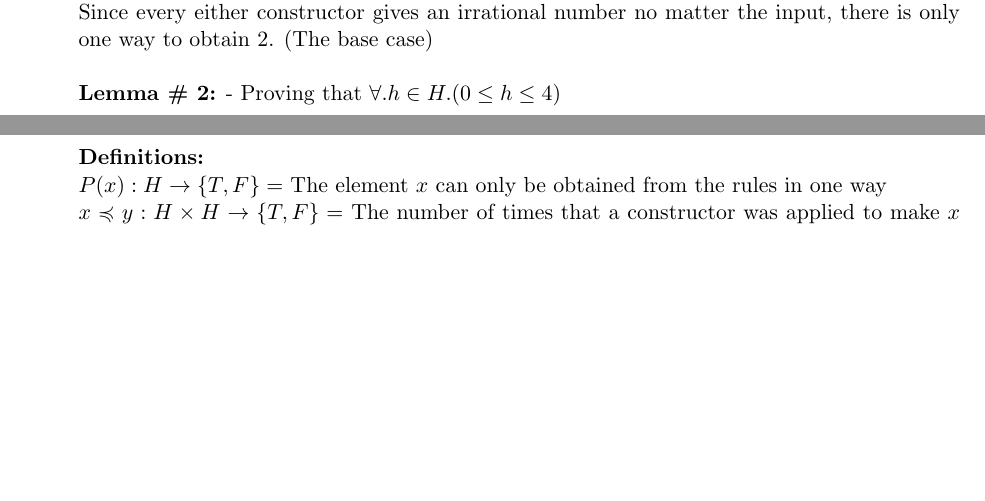
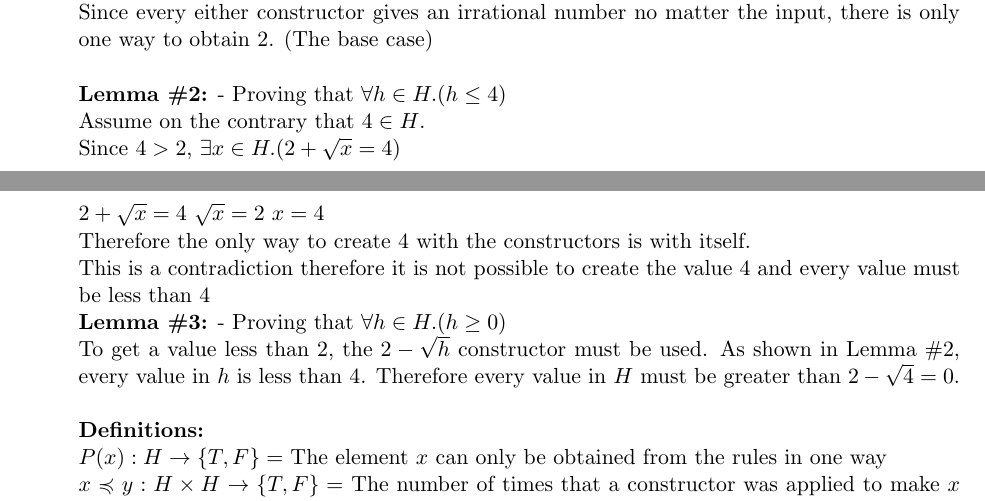
Before and after one commit to SebastienPsarianos/CSC240, a LaTeX document (assigments/assign6.tex): two parts of pages 1 and 2 of 3, joined at a grey line, cut so that both start at the same text, the shorter picture padded with empty space. Compiled offline with pdfLaTeX.

Commit message:
finished assignment 6

```diff
--- a/assigments/assign6.tex
+++ b/assigments/assign6.tex
@@ -81,8 +81,14 @@ $F(2)$\\\\
 \null\quad Therefore $F(h)\Implies F(2\pm\sqrt h)$\\
 Since $h$ is arbitrary, by structural induction $\forall h\in H.F(h)$\\
 Since every either constructor gives an irrational number no matter the input, there is only one way to obtain $2$. (The base case)\\\\
-{\bf Lemma \# 2:} - Proving that $\forall.h\in H.(0\le h\le 4)$\\
-
+{\bf Lemma \#2:} - Proving that $\forall h\in H.(h\le 4)$\\
+Assume on the contrary that $4\in H$.\\
+Since $4>2$, $\exists x\in H.(2+\sqrt x = 4)$\\
+$2+\sqrt x = 4$  $\sqrt x = 2$  $x = 4$\\
+Therefore the only way to create $4$ with the constructors is with itself.\\
+This is a contradiction therefore it is not possible to create the value $4$ and every value must be less than $4$\\
+{\bf Lemma \#3:} - Proving that $\forall h\in H.(h\ge 0)$\\
+To get a value less than $2$, the $2-\sqrt h$ constructor must be used. As shown in Lemma \#2, every value in $h$ is less than $4$. Therefore every value in $H$ must be greater than $2-\sqrt 4 = 0$.\\\\
 {\bf Definitions:}\\
 $P(x): H\rightarrow \{T,F\} = $ The element $x$ can only be obtained from the rules in one way\\
 $x\preccurlyeq y: H\times H \rightarrow \{T,F\} =$ The number of times that a constructor was applied to make $x$ is less or equal to the amount for $y$ \\
@@ -102,14 +108,14 @@ $\preccurlyeq$ is a well ordering for $H$ with $2$ as the smallest element. Sinc
 \null\qquad Case 1: $\exists a,b\in H.(2+\sqrt a = 2+\sqrt b = x)$\\
 \null\qquad $2+\sqrt a = 2+\sqrt b$\\
 \null\qquad $\sqrt a = \sqrt b$\\
-\null\qquad Since all values in $H$ are greater than $0$ as shown in lemma 2:\\
+\null\qquad Since all values in $H$ are greater than $0$ as shown in lemma \#3:\\
 \null\qquad $a = b$\\
 \null\qquad $a\preccurlyeq x$ and $b\preccurlyeq x$ by the definition of $\preccurlyeq$, therefore $P(a)$ and $P(b)$\\
 \null\qquad $a$ and $b$ are the same element obtained in the same way.\\
 \null\qquad $ 2+\sqrt a$ and $2+\sqrt b$ are the same constructor\\
 \null\qquad Case 2: $\exists a,b\in H.(2-\sqrt a = 2-\sqrt b = x)$ $a$ and $b$ obtained from the rules differently\\
 \null\qquad $-\sqrt a = -\sqrt b$\\
-\null\qquad Since all values in $H$ are greater than $0$ as shown in lemma 2:\\
+\null\qquad Since all values in $H$ are greater than $0$ as shown in lemma \#2:\\
 \null\qquad $a = b$\\
 \null\qquad $a\preccurlyeq x$ and $b\preccurlyeq x$ by the definition of $\preccurlyeq$, therefore $P(a)$ and $P(b)$\\
 \null\qquad This is a contradiction since $a$ and $b$ must be obtained differently\\
```
Also changed, not shown: assigments/assign6.tex (10 more changed lines).
